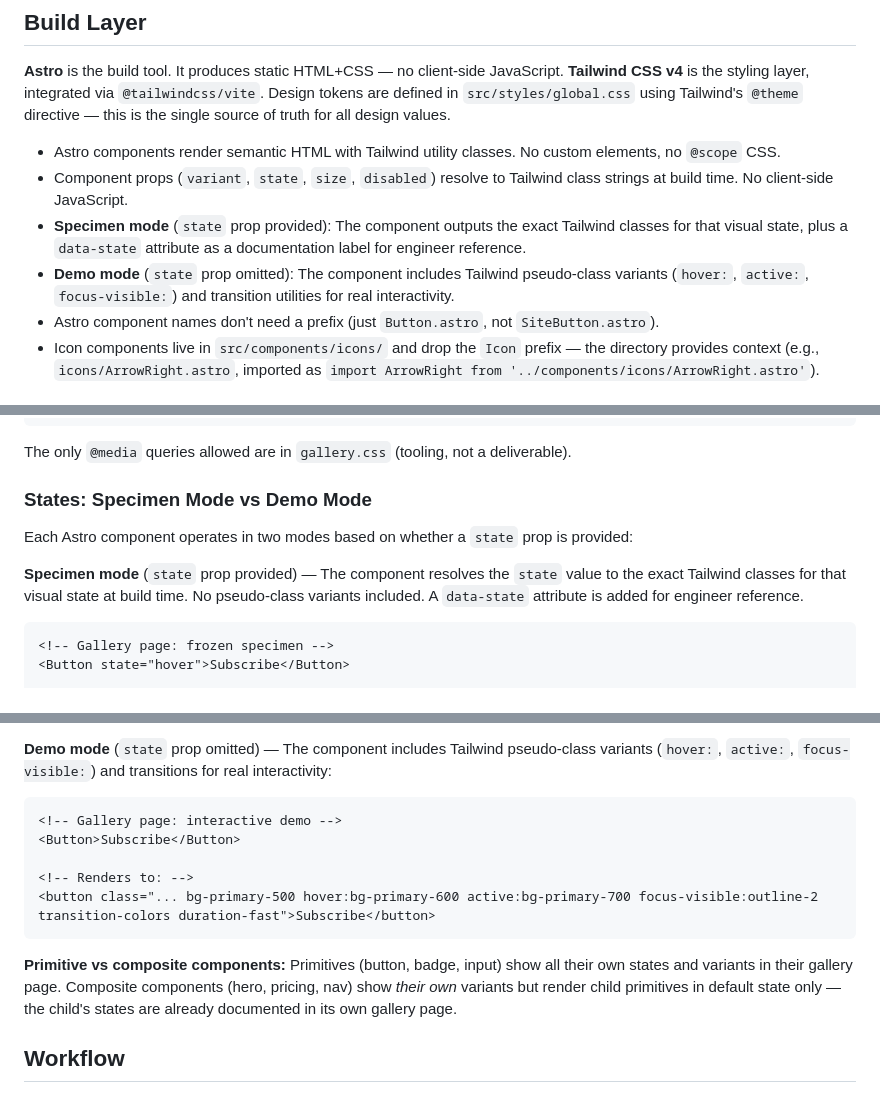
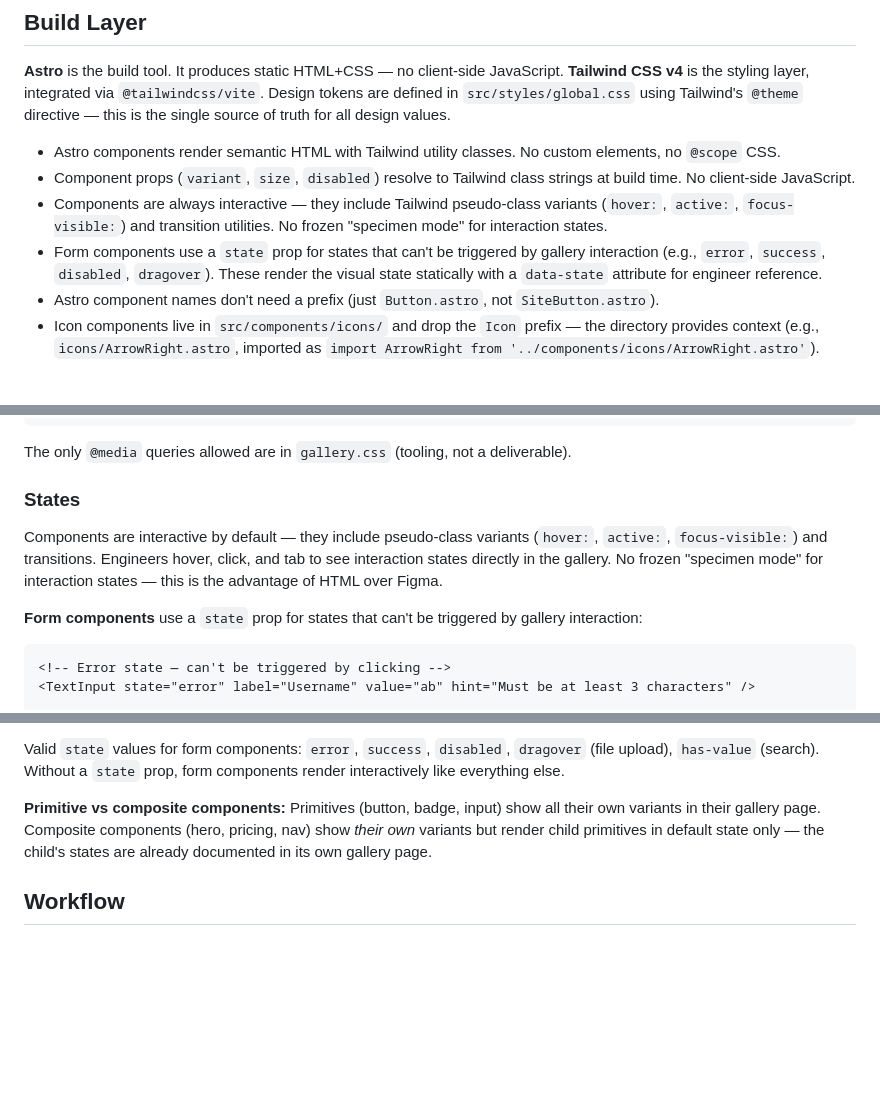
Before and after one commit to Aysnc-Labs/angora, a Markdown page: CLAUDE.md, 3 parts joined by grey strips. Rendered like a GitHub page; blank space fills up the shorter version.

````diff
--- a/CLAUDE.md
+++ b/CLAUDE.md
@@ -31,9 +31,9 @@ Engineering teams consume this the way they'd consume a Figma file: open the gal
 **Astro** is the build tool. It produces static HTML+CSS — no client-side JavaScript. **Tailwind CSS v4** is the styling layer, integrated via `@tailwindcss/vite`. Design tokens are defined in `src/styles/global.css` using Tailwind's `@theme` directive — this is the single source of truth for all design values.
 
 - Astro components render semantic HTML with Tailwind utility classes. No custom elements, no `@scope` CSS.
-- Component props (`variant`, `state`, `size`, `disabled`) resolve to Tailwind class strings at build time. No client-side JavaScript.
-- **Specimen mode** (`state` prop provided): The component outputs the exact Tailwind classes for that visual state, plus a `data-state` attribute as a documentation label for engineer reference.
-- **Demo mode** (`state` prop omitted): The component includes Tailwind pseudo-class variants (`hover:`, `active:`, `focus-visible:`) and transition utilities for real interactivity.
+- Component props (`variant`, `size`, `disabled`) resolve to Tailwind class strings at build time. No client-side JavaScript.
+- Components are always interactive — they include Tailwind pseudo-class variants (`hover:`, `active:`, `focus-visible:`) and transition utilities. No frozen "specimen mode" for interaction states.
+- Form components use a `state` prop for states that can't be triggered by gallery interaction (e.g., `error`, `success`, `disabled`, `dragover`). These render the visual state statically with a `data-state` attribute for engineer reference.
 - Astro component names don't need a prefix (just `Button.astro`, not `SiteButton.astro`).
 - Icon components live in `src/components/icons/` and drop the `Icon` prefix — the directory provides context (e.g., `icons/ArrowRight.astro`, imported as `import ArrowRight from '../components/icons/ArrowRight.astro'`).
 
@@ -139,14 +139,14 @@ Tailwind v4 has built-in container query support:
 
 The only `@media` queries allowed are in `gallery.css` (tooling, not a deliverable).
 
-### States: Specimen Mode vs Demo Mode
+### States
 
-Each Astro component operates in two modes based on whether a `state` prop is provided:
+Components are interactive by default — they include pseudo-class variants (`hover:`, `active:`, `focus-visible:`) and transitions. Engineers hover, click, and tab to see interaction states directly in the gallery. No frozen "specimen mode" for interaction states — this is the advantage of HTML over Figma.
 
-**Specimen mode** (`state` prop provided) — The component resolves the `state` value to the exact Tailwind classes for that visual state at build time. No pseudo-class variants included. A `data-state` attribute is added for engineer reference.
+**Form components** use a `state` prop for states that can't be triggered by gallery interaction:
 
 ```astro
-<!-- Gallery page: frozen specimen -->
-<Button state="hover">Subscribe</Button>
+<!-- Error state — can't be triggered by clicking -->
+<TextInput state="error" label="Username" value="ab" hint="Must be at least 3 characters" />
 
 <!-- Renders to: -->
@@ -154,16 +154,8 @@ Each Astro component operates in two modes based on whether a `state` prop is pr
 ```
 
-**Demo mode** (`state` prop omitted) — The component includes Tailwind pseudo-class variants (`hover:`, `active:`, `focus-visible:`) and transitions for real interactivity:
+Valid `state` values for form components: `error`, `success`, `disabled`, `dragover` (file upload), `has-value` (search). Without a `state` prop, form components render interactively like everything else.
 
-```astro
-<!-- Gallery page: interactive demo -->
-<Button>Subscribe</Button>
-
-<!-- Renders to: -->
-<button class="... bg-primary-500 hover:bg-primary-600 active:bg-primary-700 focus-visible:outline-2 transition-colors duration-fast">Subscribe</button>
-```
-
-**Primitive vs composite components:** Primitives (button, badge, input) show all their own states and variants in their gallery page. Composite components (hero, pricing, nav) show *their own* variants but render child primitives in default state only — the child's states are already documented in its own gallery page.
+**Primitive vs composite components:** Primitives (button, badge, input) show all their own variants in their gallery page. Composite components (hero, pricing, nav) show *their own* variants but render child primitives in default state only — the child's states are already documented in its own gallery page.
 
 ## Workflow
 
````
Also changed, not shown: other parts of CLAUDE.md (+8 -8 lines), src/system.md (+9 -2 lines).
